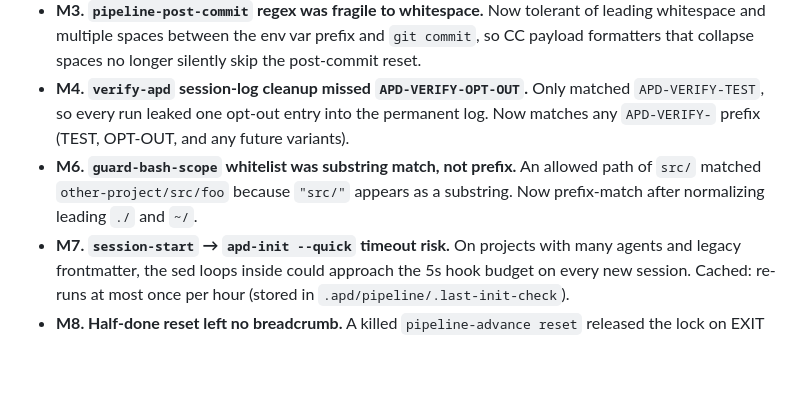
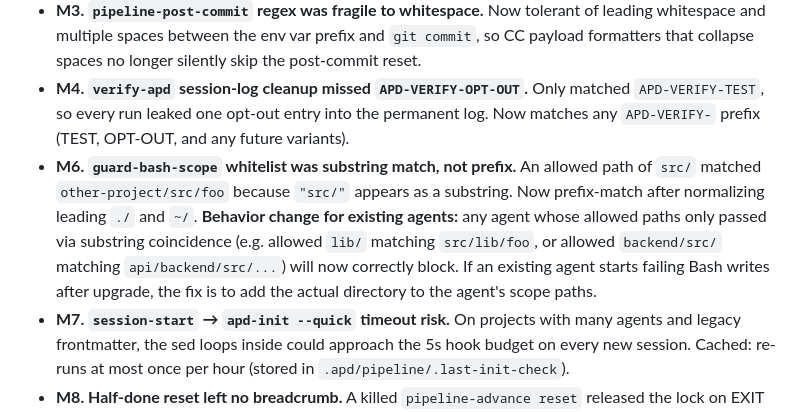
Before and after one commit to zstevovich/claude-apd, a Markdown page: CHANGELOG.md, the part around the change. GitHub-like rendering; blank space fills up the shorter version.

Commit message:
docs: clarify breaking behavior in v4.7.17 M6 CHANGELOG entry
Post-audit reviewer flagged that the guard-bash-scope substring->prefix
match is a behavior change for any existing agent whose allowed paths
only passed via substring coincidence. Added explicit heads-up and the
fix (add the actual directory to scope paths).

```diff
--- a/CHANGELOG.md
+++ b/CHANGELOG.md
@@ -24,7 +24,7 @@ Deep audit bundle 4 — medium cleanup. Seven fixes across guards, init, reset,
 - **M2. `apd-init` stale-path migration left `.bak` leaks.** Four consecutive `sed -i.bak` calls on the same file each overwrote the previous `.bak`, and any intermediate failure left the file partially patched. Collapsed into one `sed -i.bak -e … -e … -e … -e …` invocation plus a post-loop `rm -f agents/*.bak` safety net.
 - **M3. `pipeline-post-commit` regex was fragile to whitespace.** Now tolerant of leading whitespace and multiple spaces between the env var prefix and `git commit`, so CC payload formatters that collapse spaces no longer silently skip the post-commit reset.
 - **M4. `verify-apd` session-log cleanup missed `APD-VERIFY-OPT-OUT`.** Only matched `APD-VERIFY-TEST`, so every run leaked one opt-out entry into the permanent log. Now matches any `APD-VERIFY-` prefix (TEST, OPT-OUT, and any future variants).
-- **M6. `guard-bash-scope` whitelist was substring match, not prefix.** An allowed path of `src/` matched `other-project/src/foo` because `"src/"` appears as a substring. Now prefix-match after normalizing leading `./` and `~/`.
+- **M6. `guard-bash-scope` whitelist was substring match, not prefix.** An allowed path of `src/` matched `other-project/src/foo` because `"src/"` appears as a substring. Now prefix-match after normalizing leading `./` and `~/`. **Behavior change for existing agents:** any agent whose allowed paths only passed via substring coincidence (e.g. allowed `lib/` matching `src/lib/foo`, or allowed `backend/src/` matching `api/backend/src/...`) will now correctly block. If an existing agent starts failing Bash writes after upgrade, the fix is to add the actual directory to the agent's scope paths.
 - **M7. `session-start` → `apd-init --quick` timeout risk.** On projects with many agents and legacy frontmatter, the sed loops inside could approach the 5s hook budget on every new session. Cached: re-runs at most once per hour (stored in `.apd/pipeline/.last-init-check`).
 - **M8. Half-done reset left no breadcrumb.** A killed `pipeline-advance reset` released the lock on EXIT but left the pipeline dir in a partial state with no indication. Now marks `.reset-in-progress` at reset start, removes it only on clean completion, and emits a `WARN: previous pipeline reset did not complete cleanly` on the next `pipeline-advance` call so the user can inspect.
 
```
